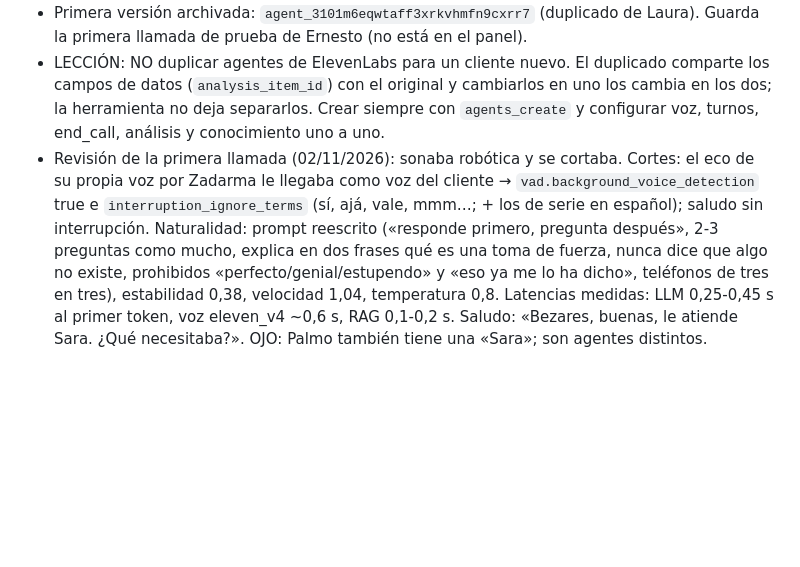
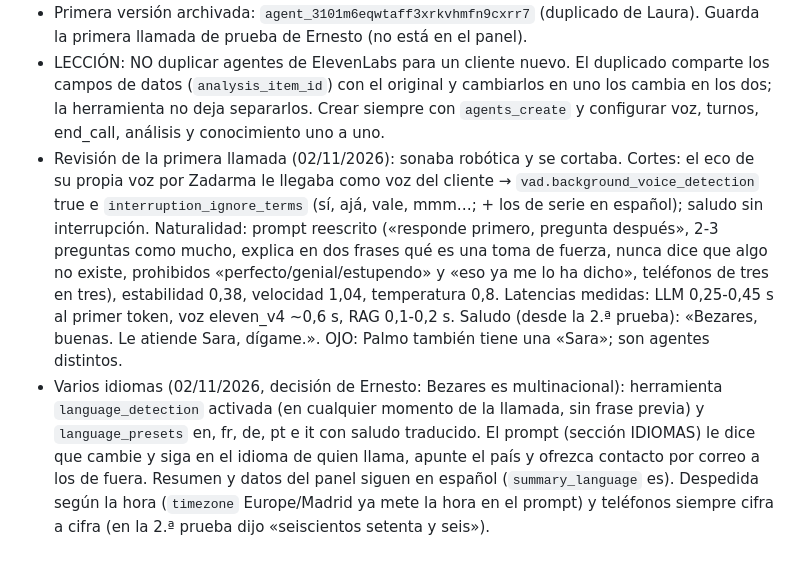
Before and after one commit to ernestobm2012-tech/ebmagenciaia, a Markdown page: CLAUDE.md, the part around the change. Rendered like a GitHub page; blank space fills up the shorter version.

Commit message:
CLAUDE.md: Sara de Bezares en varios idiomas, saludo y despedida
Co-Authored-By: Claude Opus 5.5 <noreply@anthropic.com>
Claude-Session: https://claude.ai/code/session_01UQP5PXTm3QRss4AP4AhmSt

```diff
--- a/CLAUDE.md
+++ b/CLAUDE.md
@@ -288,4 +288,5 @@ Función `instagram` (migración 0019: `social_accounts`, `social_tokens`, `soci
 - El +34 919 930 664 (`phnum_2801m3yxfm20f4jrenajwn38jfsm`) está asignado a Sara de Bezares desde el 02/11/2026 (antes Laura de DZZERO).
 - Primera versión archivada: `agent_3101m6eqwtaff3xrkvhmfn9cxrr7` (duplicado de Laura). Guarda la primera llamada de prueba de Ernesto (no está en el panel).
 - LECCIÓN: NO duplicar agentes de ElevenLabs para un cliente nuevo. El duplicado comparte los campos de datos (`analysis_item_id`) con el original y cambiarlos en uno los cambia en los dos; la herramienta no deja separarlos. Crear siempre con `agents_create` y configurar voz, turnos, end_call, análisis y conocimiento uno a uno.
-- Revisión de la primera llamada (02/11/2026): sonaba robótica y se cortaba. Cortes: el eco de su propia voz por Zadarma le llegaba como voz del cliente → `vad.background_voice_detection` true e `interruption_ignore_terms` (sí, ajá, vale, mmm…; + los de serie en español); saludo sin interrupción. Naturalidad: prompt reescrito («responde primero, pregunta después», 2-3 preguntas como mucho, explica en dos frases qué es una toma de fuerza, nunca dice que algo no existe, prohibidos «perfecto/genial/estupendo» y «eso ya me lo ha dicho», teléfonos de tres en tres), estabilidad 0,38, velocidad 1,04, temperatura 0,8. Latencias medidas: LLM 0,25-0,45 s al primer token, voz eleven_v4 ~0,6 s, RAG 0,1-0,2 s. Saludo: «Bezares, buenas, le atiende Sara. ¿Qué necesitaba?». OJO: Palmo también tiene una «Sara»; son agentes distintos.
+- Revisión de la primera llamada (02/11/2026): sonaba robótica y se cortaba. Cortes: el eco de su propia voz por Zadarma le llegaba como voz del cliente → `vad.background_voice_detection` true e `interruption_ignore_terms` (sí, ajá, vale, mmm…; + los de serie en español); saludo sin interrupción. Naturalidad: prompt reescrito («responde primero, pregunta después», 2-3 preguntas como mucho, explica en dos frases qué es una toma de fuerza, nunca dice que algo no existe, prohibidos «perfecto/genial/estupendo» y «eso ya me lo ha dicho», teléfonos de tres en tres), estabilidad 0,38, velocidad 1,04, temperatura 0,8. Latencias medidas: LLM 0,25-0,45 s al primer token, voz eleven_v4 ~0,6 s, RAG 0,1-0,2 s. Saludo (desde la 2.ª prueba): «Bezares, buenas. Le atiende Sara, dígame.». OJO: Palmo también tiene una «Sara»; son agentes distintos.
+- Varios idiomas (02/11/2026, decisión de Ernesto: Bezares es multinacional): herramienta `language_detection` activada (en cualquier momento de la llamada, sin frase previa) y `language_presets` en, fr, de, pt e it con saludo traducido. El prompt (sección IDIOMAS) le dice que cambie y siga en el idioma de quien llama, apunte el país y ofrezca contacto por correo a los de fuera. Resumen y datos del panel siguen en español (`summary_language` es). Despedida según la hora (`timezone` Europe/Madrid ya mete la hora en el prompt) y teléfonos siempre cifra a cifra (en la 2.ª prueba dijo «seiscientos setenta y seis»).
```
